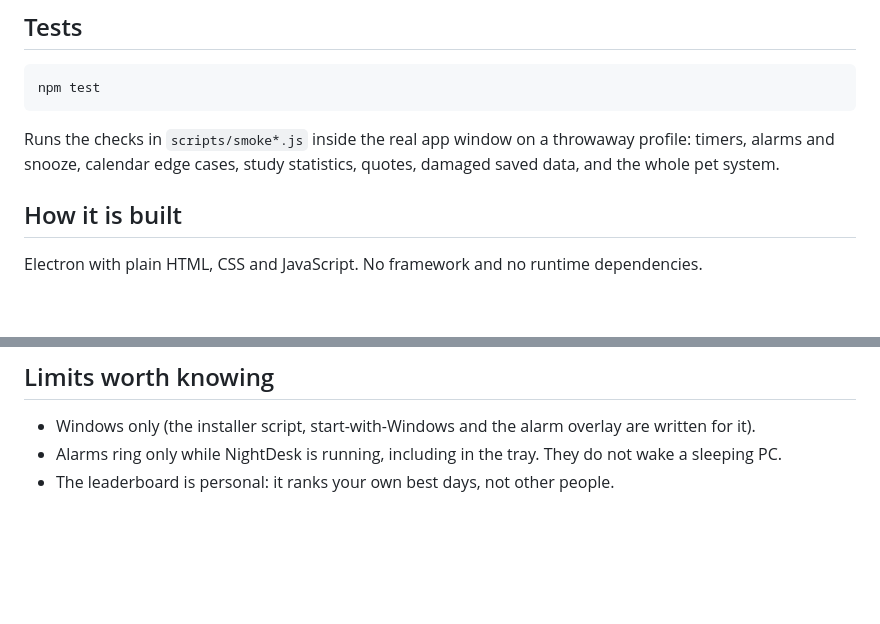
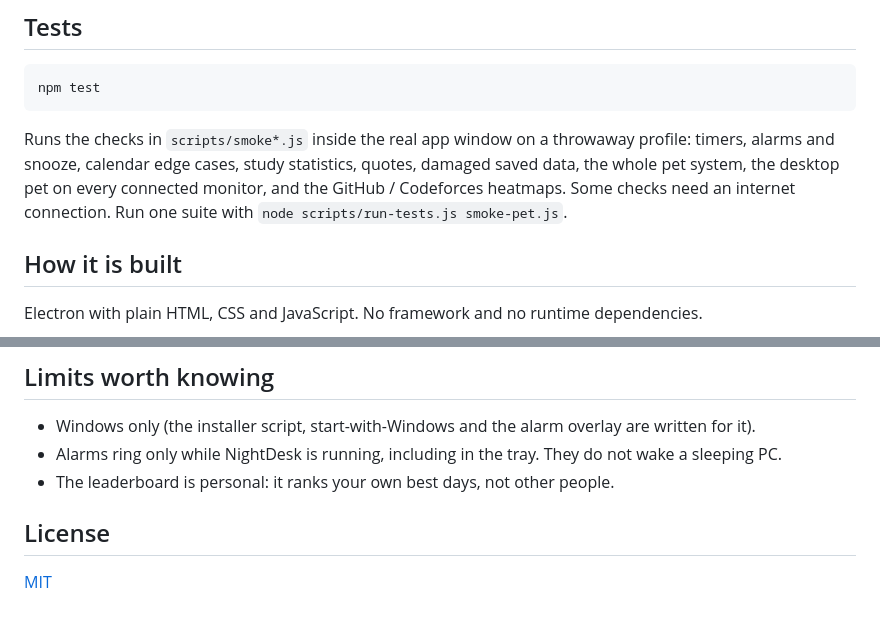
Before and after one commit to Shoaib1M/NightDesk, a Markdown page: README.md, 2 parts joined by grey strips. Rendered like a GitHub page; blank space fills up the shorter version.

````diff
--- a/README.md
+++ b/README.md
@@ -103,7 +107,7 @@ Playback controls need Spotify Premium.
 npm test
 ```
 
-Runs the checks in `scripts/smoke*.js` inside the real app window on a throwaway profile: timers, alarms and snooze, calendar edge cases, study statistics, quotes, damaged saved data, and the whole pet system.
+Runs the checks in `scripts/smoke*.js` inside the real app window on a throwaway profile: timers, alarms and snooze, calendar edge cases, study statistics, quotes, damaged saved data, the whole pet system, the desktop pet on every connected monitor, and the GitHub / Codeforces heatmaps. Some checks need an internet connection. Run one suite with `node scripts/run-tests.js smoke-pet.js`.
 
 ## How it is built
 
@@ -141,3 +145,7 @@ Settings, alarms, subjects, the study log and the pet are kept in the app's loca
 - Windows only (the installer script, start-with-Windows and the alarm overlay are written for it).
 - Alarms ring only while NightDesk is running, including in the tray. They do not wake a sleeping PC.
 - The leaderboard is personal: it ranks your own best days, not other people.
+
+## License
+
+[MIT](LICENSE)
````
Also changed, not shown: other parts of README.md (+6 -2 lines), docs/screenshots/study.png, 12 other files.
